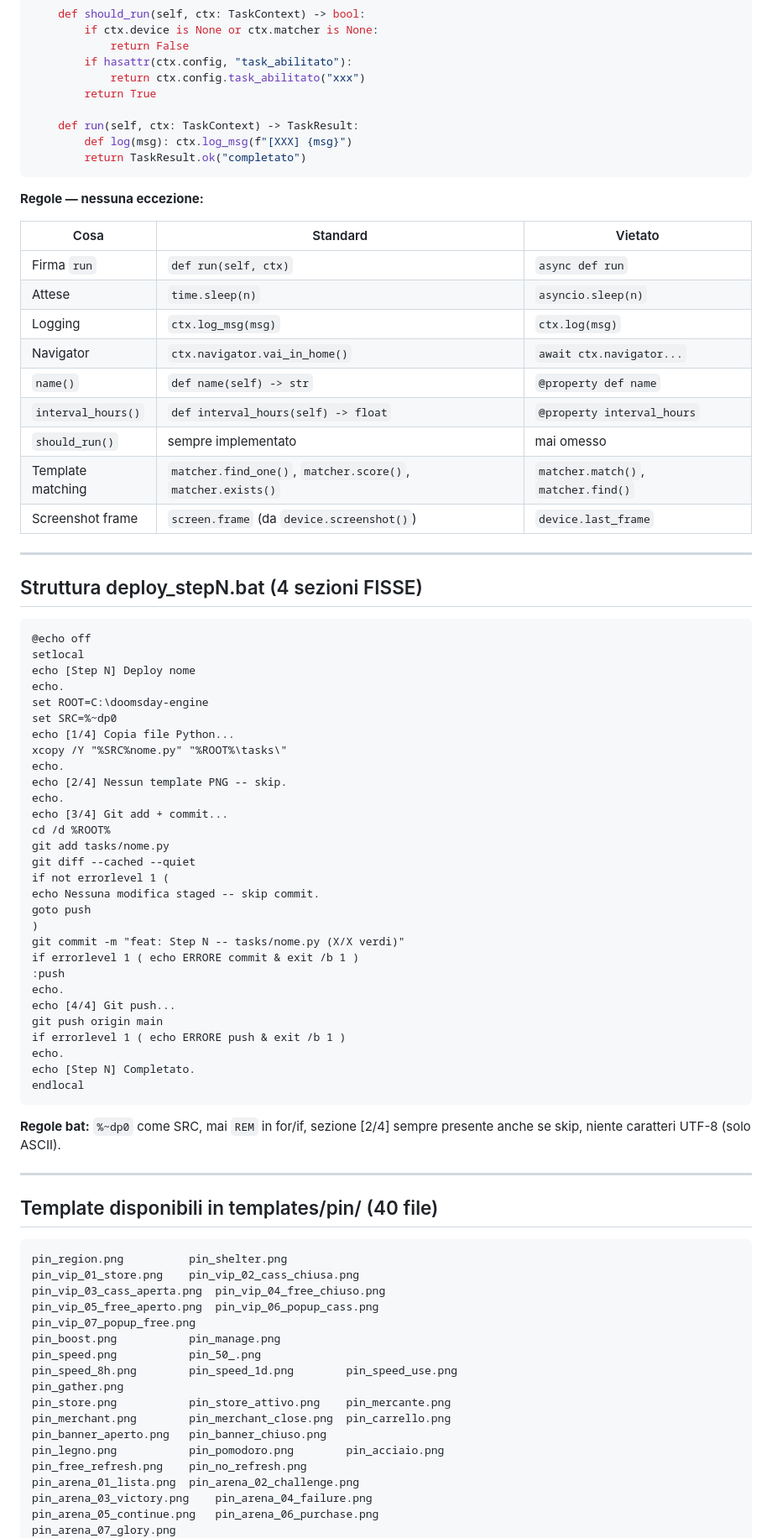
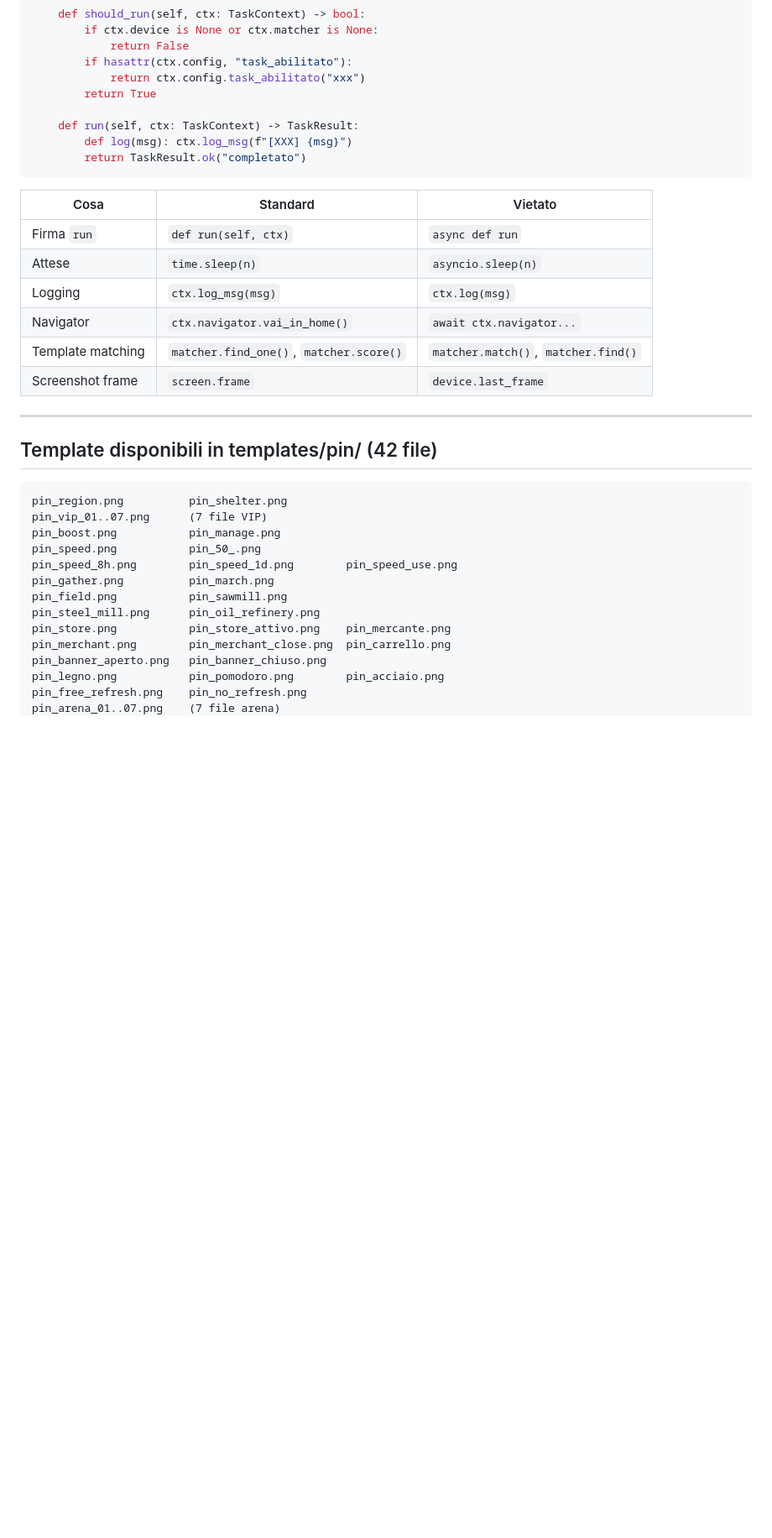
Before and after one commit to faustodba/doomsday-engine, a Markdown page: ROADMAP.md, the part around one of its changes. Shown at 84% size. Rendered like a GitHub page; blank space fills up the shorter version.

````diff
--- a/ROADMAP.md
+++ b/ROADMAP.md
@@ -243,79 +191,32 @@ class XxxTask(Task):
         return TaskResult.ok("completato")
 ```
 
-**Regole — nessuna eccezione:**
-
 | Cosa | Standard | Vietato |
 |------|----------|---------|
 | Firma `run` | `def run(self, ctx)` | `async def run` |
 | Attese | `time.sleep(n)` | `asyncio.sleep(n)` |
 | Logging | `ctx.log_msg(msg)` | `ctx.log(msg)` |
 | Navigator | `ctx.navigator.vai_in_home()` | `await ctx.navigator...` |
-| `name()` | `def name(self) -> str` | `@property def name` |
-| `interval_hours()` | `def interval_hours(self) -> float` | `@property interval_hours` |
-| `should_run()` | sempre implementato | mai omesso |
-| Template matching | `matcher.find_one()`, `matcher.score()`, `matcher.exists()` | `matcher.match()`, `matcher.find()` |
-| Screenshot frame | `screen.frame` (da `device.screenshot()`) | `device.last_frame` |
+| Template matching | `matcher.find_one()`, `matcher.score()` | `matcher.match()`, `matcher.find()` |
+| Screenshot frame | `screen.frame` | `device.last_frame` |
 
 ---
 
-## Struttura deploy_stepN.bat (4 sezioni FISSE)
-
-```bat
-@echo off
-setlocal
-echo [Step N] Deploy nome
-echo.
-set ROOT=C:\doomsday-engine
-set SRC=%~dp0
-echo [1/4] Copia file Python...
-xcopy /Y "%SRC%nome.py" "%ROOT%\tasks\"
-echo.
-echo [2/4] Nessun template PNG -- skip.
-echo.
-echo [3/4] Git add + commit...
-cd /d %ROOT%
-git add tasks/nome.py
-git diff --cached --quiet
-if not errorlevel 1 (
-echo Nessuna modifica staged -- skip commit.
-goto push
-)
-git commit -m "feat: Step N -- tasks/nome.py (X/X verdi)"
-if errorlevel 1 ( echo ERRORE commit & exit /b 1 )
-:push
-echo.
-echo [4/4] Git push...
-git push origin main
-if errorlevel 1 ( echo ERRORE push & exit /b 1 )
-echo.
-echo [Step N] Completato.
-endlocal
-```
-
-**Regole bat:** `%~dp0` come SRC, mai `REM` in for/if, sezione [2/4] sempre presente anche se skip, niente caratteri UTF-8 (solo ASCII).
-
----
-
-## Template disponibili in templates/pin/ (40 file)
+## Template disponibili in templates/pin/ (42 file)
 
 ```
 pin_region.png          pin_shelter.png
-pin_vip_01_store.png    pin_vip_02_cass_chiusa.png
-pin_vip_03_cass_aperta.png  pin_vip_04_free_chiuso.png
-pin_vip_05_free_aperto.png  pin_vip_06_popup_cass.png
-pin_vip_07_popup_free.png
+pin_vip_01..07.png      (7 file VIP)
 pin_boost.png           pin_manage.png
 pin_speed.png           pin_50_.png
 pin_speed_8h.png        pin_speed_1d.png        pin_speed_use.png
-pin_gather.png
+pin_gather.png          pin_march.png
+pin_field.png           pin_sawmill.png
+pin_steel_mill.png      pin_oil_refinery.png
 pin_store.png           pin_store_attivo.png    pin_mercante.png
 pin_merchant.png        pin_merchant_close.png  pin_carrello.png
 pin_banner_aperto.png   pin_banner_chiuso.png
 pin_legno.png           pin_pomodoro.png        pin_acciaio.png
 pin_free_refresh.png    pin_no_refresh.png
-pin_arena_01_lista.png  pin_arena_02_challenge.png
-pin_arena_03_victory.png    pin_arena_04_failure.png
-pin_arena_05_continue.png   pin_arena_06_purchase.png
-pin_arena_07_glory.png
+pin_arena_01..07.png    (7 file arena)
 pin_arena_check.png     pin_arena_no_check.png
````
Also changed, not shown: other parts of ROADMAP.md (+75 -130 lines).
